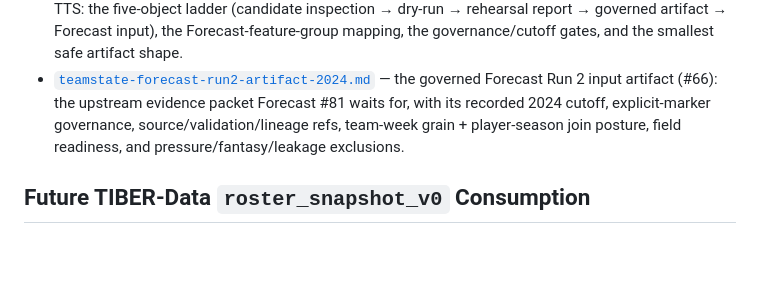
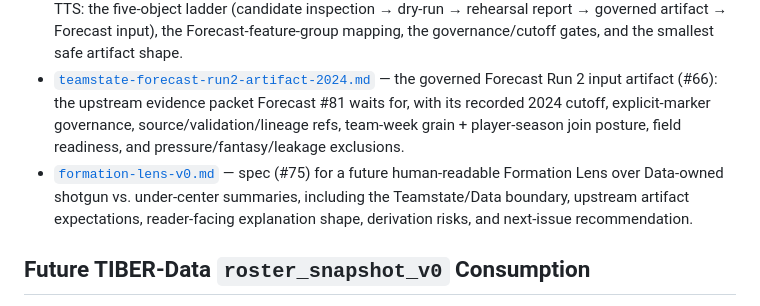
Before and after one commit to Prometheus-Frameworks/TIBER-Teamstate, a Markdown page: docs/README.md, the part around the change. GitHub-like rendering; blank space fills up the shorter version.

Commit message:
Document Formation Lens v0 spec (#76)

```diff
--- a/docs/README.md
+++ b/docs/README.md
@@ -9,6 +9,7 @@
 - [`reviews/team-week-raw-v0-candidate-transform-feasibility.md`](reviews/team-week-raw-v0-candidate-transform-feasibility.md) — feasibility review (#54) for transforming the 2024 `team_week_raw_v0` candidate into a derived Teamstate candidate artifact: the null→zero laundering analysis, the bounded null-aware transform plan, and why pressure stays `insufficient_data` until sourced.
 - [`audits/governed-teamstate-artifact-path-for-forecast-run2-2026-06-27.md`](audits/governed-teamstate-artifact-path-for-forecast-run2-2026-06-27.md) — audit/spec (#62) of the governed Teamstate artifact path required before TIBER-Forecast Run 2 can consume TTS: the five-object ladder (candidate inspection → dry-run → rehearsal report → governed artifact → Forecast input), the Forecast-feature-group mapping, the governance/cutoff gates, and the smallest safe artifact shape.
 - [`teamstate-forecast-run2-artifact-2024.md`](teamstate-forecast-run2-artifact-2024.md) — the governed Forecast Run 2 input artifact (#66): the upstream evidence packet Forecast #81 waits for, with its recorded 2024 cutoff, explicit-marker governance, source/validation/lineage refs, team-week grain + player-season join posture, field readiness, and pressure/fantasy/leakage exclusions.
+- [`formation-lens-v0.md`](formation-lens-v0.md) — spec (#75) for a future human-readable Formation Lens over Data-owned shotgun vs. under-center summaries, including the Teamstate/Data boundary, upstream artifact expectations, reader-facing explanation shape, derivation risks, and next-issue recommendation.
 
 ## Future TIBER-Data `roster_snapshot_v0` Consumption
 
```
Also changed, not shown: docs/formation-lens-v0.md (added, +224 -0 lines).
